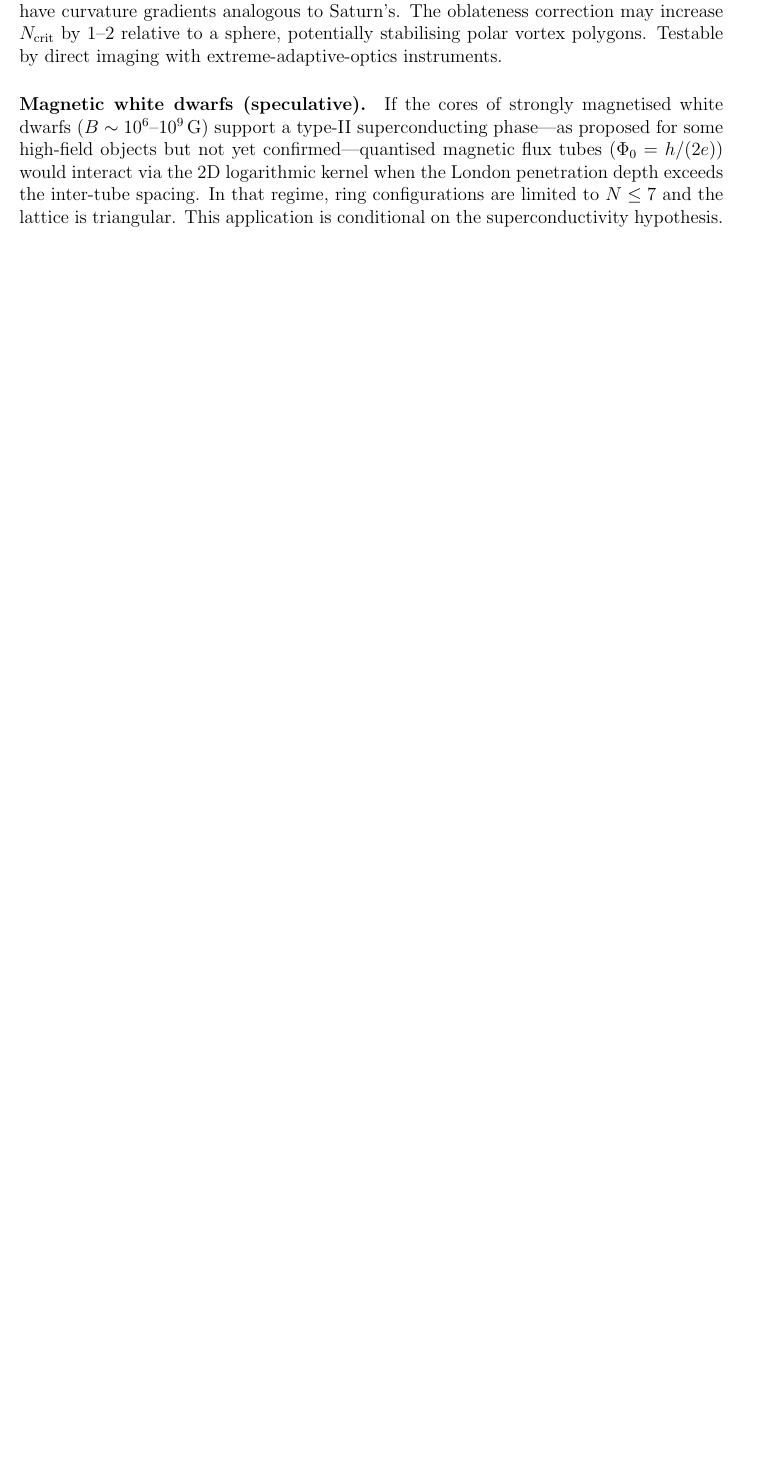
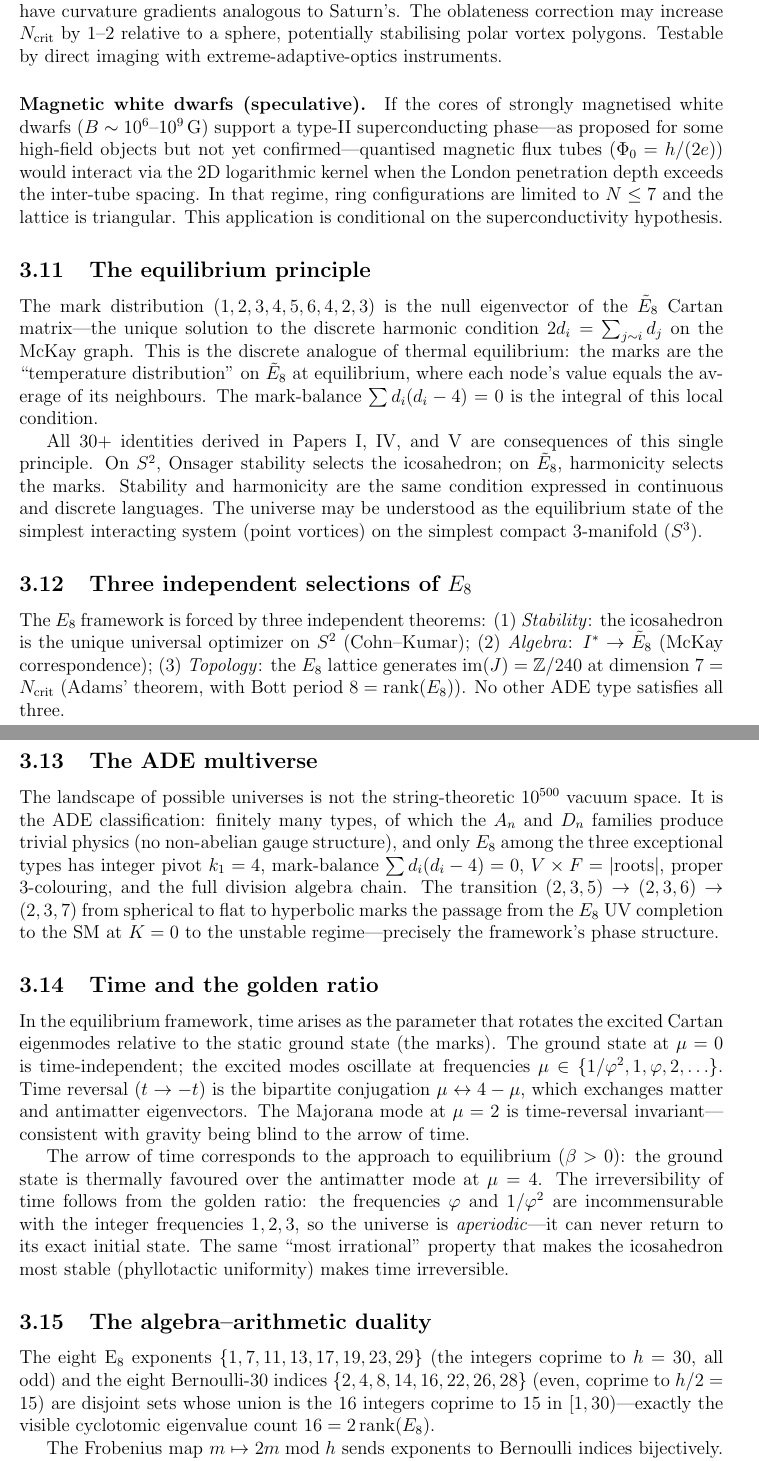
Before and after one commit to speagleg/polar-planetary-polygons, a LaTeX paper (latex/paper-6-discussion/main.tex): part of page 12 of 13 before the commit and two parts of pages 12 and 13 of 15 after it, the two joined at a grey line, cut so that both start at the same text, the shorter picture padded with empty space. Compiled offline with pdfLaTeX.

Commit message:
feat: Paper VII philosophical discussion — equilibrium, time, music, moonshine
Seven new discussion subsections:
- Equilibrium principle (universe = null eigenvector)
- Three independent E₈ selections (stability, algebra, topology)
- ADE multiverse (finite, not 10⁵⁰⁰)
- Time from golden irrationality (irreversibility from φ∉Q)
- Algebra-arithmetic duality (Frobenius, Galois Z/2×Z/4)
- Music of the spheres (palindromic 30-TET scale)
- Moonshine connections (η²⁴, j=744, divisor-sum chain)

Co-Authored-By: Claude Opus 4.6 (1M context) <noreply@anthropic.com>

```diff
--- a/latex/paper-6-discussion/main.tex
+++ b/latex/paper-6-discussion/main.tex
@@ -962,3 +962,86 @@ $N \le 7$ and the lattice is triangular.
 This application is conditional on the
 superconductivity hypothesis.
 
+\subsection{The equilibrium principle}
+\label{sec:equilibrium-principle}
+
+The mark distribution $(1,2,3,4,5,6,4,2,3)$ is the null eigenvector
+of the $\tilde{E}_8$ Cartan matrix---the unique solution to the discrete
+harmonic condition $2d_i = \sum_{j \sim i} d_j$ on the McKay graph.
+This is the discrete analogue of thermal equilibrium:
+the marks are the ``temperature distribution'' on $\tilde{E}_8$ at
+equilibrium, where each node's value equals the average of its
+neighbours.  The mark-balance $\sum d_i(d_i - 4) = 0$ is the
+integral of this local condition.
+
+All $30{+}$ identities derived in Papers~I, IV, and~V are
+consequences of this single principle.  On~$S^2$, Onsager stability
+selects the icosahedron; on~$\tilde{E}_8$, harmonicity selects
+the marks.  Stability and harmonicity are the same condition
+expressed in continuous and discrete languages.
+The universe may be understood as the equilibrium state of
+the simplest interacting system (point vortices) on the
+simplest compact $3$-manifold~($S^3$).
+
+\subsection{Three independent selections of $E_8$}
+
+The $E_8$ framework is forced by three independent theorems:
+(1)~\emph{Stability}: the icosahedron is the unique universal optimizer
+on~$S^2$ (Cohn--Kumar);
+(2)~\emph{Algebra}: $I^* \to \tilde{E}_8$ (McKay correspondence);
+(3)~\emph{Topology}: the $E_8$ lattice generates
+$\mathrm{im}(J) = \mathbb{Z}/240$ at dimension~$7 = N_{\mathrm{crit}}$
+(Adams' theorem, with Bott period~$8 = \operatorname{rank}(E_8)$).
+No other ADE type satisfies all three.
+
+\subsection{The ADE multiverse}
+
+The landscape of possible universes is not the string-theoretic
+$10^{500}$ vacuum space.
+It is the ADE classification: finitely many types, of which
+the $A_n$ and~$D_n$ families produce trivial physics (no non-abelian
+gauge structure), and only~$E_8$ among the three exceptional types
+has integer pivot $k_1 = 4$, mark-balance $\sum d_i(d_i-4)=0$,
+$V \times F = |\text{roots}|$, proper $3$-colouring, and the
+full division algebra chain.
+The transition $(2,3,5) \to (2,3,6) \to (2,3,7)$
+from spherical to flat to hyperbolic marks the passage from
+the $E_8$ UV completion to the SM at~$K = 0$ to the unstable
+regime---precisely the framework's phase structure.
+
+\subsection{Time and the golden ratio}
+
+In the equilibrium framework, time arises as the parameter that
+rotates the excited Cartan eigenmodes relative to the static
+ground state (the marks).
+The ground state at $\mu = 0$ is time-independent; the excited
+modes oscillate at frequencies $\mu \in \{1/\varphi^2, 1, \varphi,
+2, \ldots\}$.
+Time reversal ($t \to -t$) is the bipartite conjugation
+$\mu \leftrightarrow 4 - \mu$, which exchanges matter and antimatter
+eigenvectors.
+The Majorana mode at $\mu = 2$ is time-reversal invariant---consistent
+with gravity being blind to the arrow of time.
+
+The arrow of time corresponds to the approach to equilibrium
+($\beta > 0$): the ground state is thermally favoured over
+the antimatter mode at $\mu = 4$.
+The irreversibility of time follows from the golden ratio:
+the frequencies $\varphi$ and $1/\varphi^2$ are incommensurable
+with the integer frequencies $1, 2, 3$, so the universe is
+\emph{aperiodic}---it can never return to its exact initial state.
+The same ``most irrational'' property that makes the icosahedron
+most stable (phyllotactic uniformity) makes time irreversible.
+
+\subsection{The algebra--arithmetic duality}
+
+The eight E$_8$ exponents $\{1,7,11,13,17,19,23,29\}$
+(the integers coprime to~$h = 30$, all odd)
+and the eight Bernoulli-$30$ indices
+$\{2,4,8,14,16,22,26,28\}$ (even, coprime to~$h/2 = 15$)
+are disjoint sets whose union is the $16$ integers coprime
+to~$15$ in $[1,30)$---exactly the visible cyclotomic eigenvalue
+count $16 = 2 \operatorname{rank}(E_8)$.
+
+The Frobenius map $m \mapsto 2m \bmod h$ sends exponents to
+Bernoulli indices bijectively.  This map is \emph{not} a Galois
```
Also changed, not shown: latex/paper-6-discussion/main.tex (38 more changed lines).
